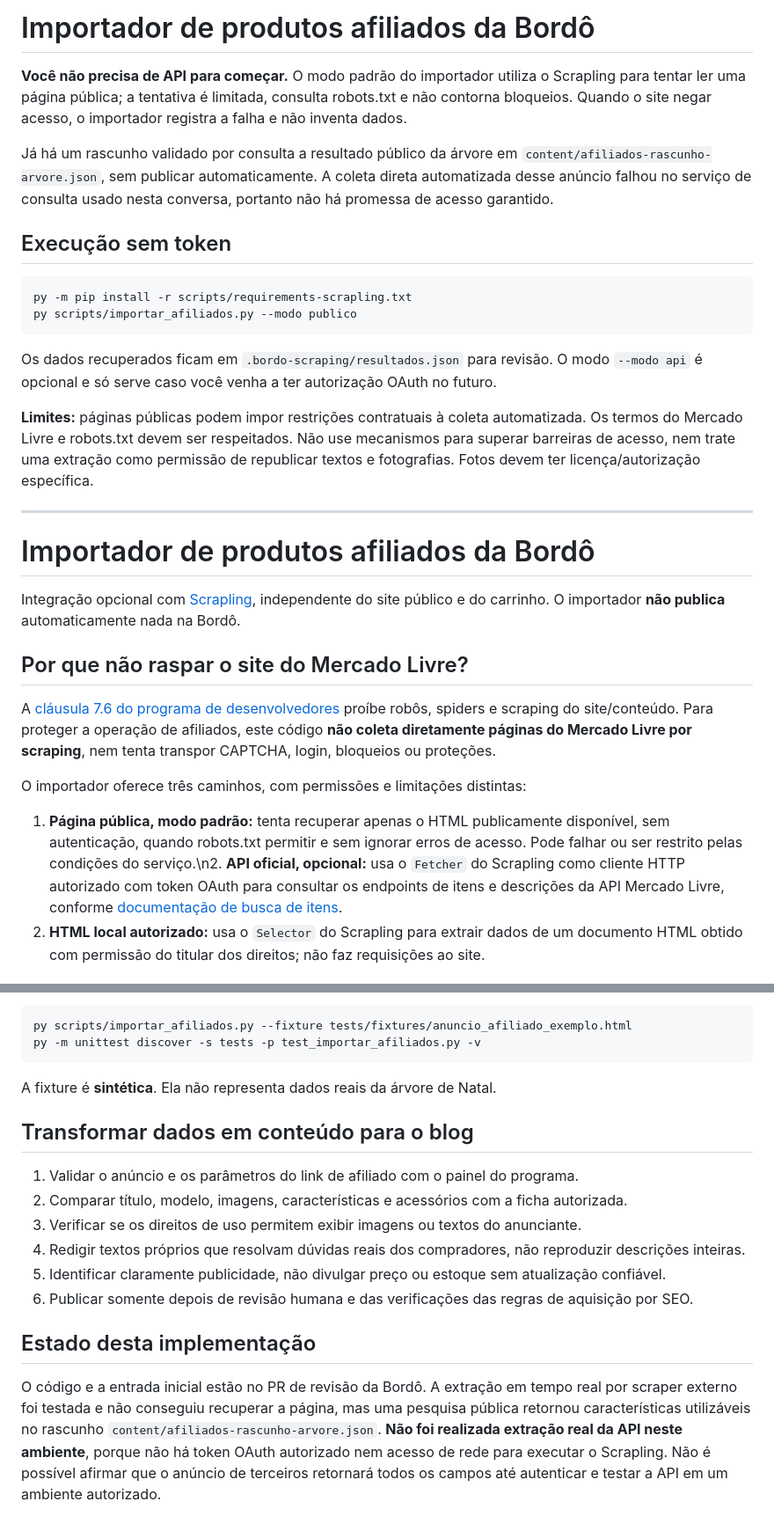
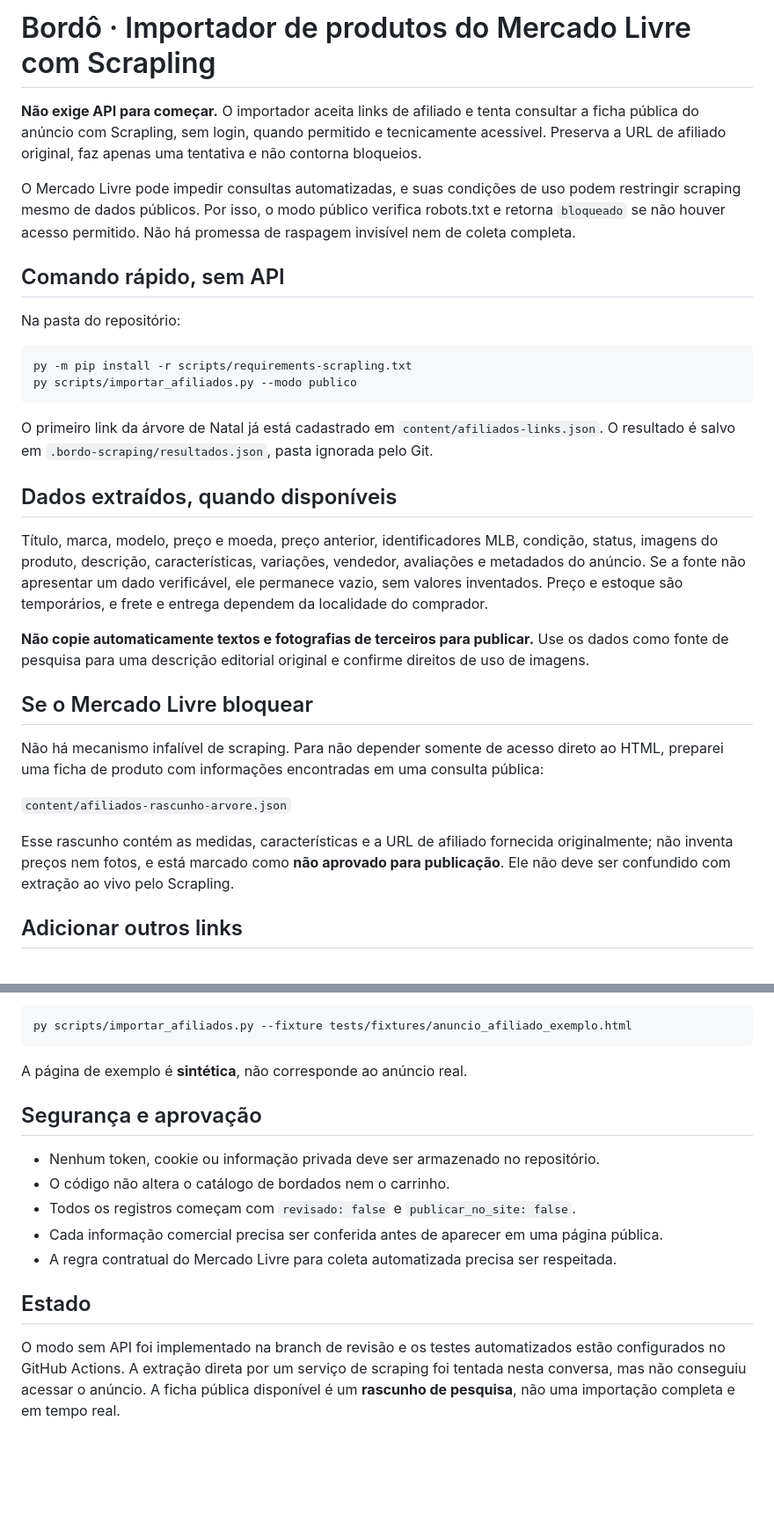
Before and after one commit to luissaraivavet/bordopersonalizados, a Markdown page: docs/scrapling-afiliados.md, 2 parts joined by grey strips. Shown at 88% size. GitHub-like rendering; blank space fills up the shorter version.

````diff
--- a/docs/scrapling-afiliados.md
+++ b/docs/scrapling-afiliados.md
@@ -1,32 +1,33 @@
-# Importador de produtos afiliados da Bordô
+# Bordô · Importador de produtos do Mercado Livre com Scrapling
 
-**Você não precisa de API para começar.** O modo padrão do importador utiliza o Scrapling para tentar ler uma página pública; a tentativa é limitada, consulta robots.txt e não contorna bloqueios. Quando o site negar acesso, o importador registra a falha e não inventa dados.
+**Não exige API para começar.** O importador aceita links de afiliado e tenta consultar a ficha pública do anúncio com Scrapling, sem login, quando permitido e tecnicamente acessível. Preserva a URL de afiliado original, faz apenas uma tentativa e não contorna bloqueios.
 
-Já há um rascunho validado por consulta a resultado público da árvore em `content/afiliados-rascunho-arvore.json`, sem publicar automaticamente. A coleta direta automatizada desse anúncio falhou no serviço de consulta usado nesta conversa, portanto não há promessa de acesso garantido.
+O Mercado Livre pode impedir consultas automatizadas, e suas condições de uso podem restringir scraping mesmo de dados públicos. Por isso, o modo público verifica robots.txt e retorna `bloqueado` se não houver acesso permitido. Não há promessa de raspagem invisível nem de coleta completa.
 
-## Execução sem token
+## Comando rápido, sem API
+
+Na pasta do repositório:
 
 ```powershell
 py -m pip install -r scripts/requirements-scrapling.txt
 py scripts/importar_afiliados.py --modo publico
 ```
 
-Os dados recuperados ficam em `.bordo-scraping/resultados.json` para revisão. O modo `--modo api` é opcional e só serve caso você venha a ter autorização OAuth no futuro.
+O primeiro link da árvore de Natal já está cadastrado em `content/afiliados-links.json`. O resultado é salvo em `.bordo-scraping/resultados.json`, pasta ignorada pelo Git.
 
-**Limites:** páginas públicas podem impor restrições contratuais à coleta automatizada. Os termos do Mercado Livre e robots.txt devem ser respeitados. Não use mecanismos para superar barreiras de acesso, nem trate uma extração como permissão de republicar textos e fotografias. Fotos devem ter licença/autorização específica.
+## Dados extraídos, quando disponíveis
 
----
+Título, marca, modelo, preço e moeda, preço anterior, identificadores MLB, condição, status, imagens do produto, descrição, características, variações, vendedor, avaliações e metadados do anúncio. Se a fonte não apresentar um dado verificável, ele permanece vazio, sem valores inventados. Preço e estoque são temporários, e frete e entrega dependem da localidade do comprador.
 
-# Importador de produtos afiliados da Bordô
+**Não copie automaticamente textos e fotografias de terceiros para publicar.** Use os dados como fonte de pesquisa para uma descrição editorial original e confirme direitos de uso de imagens.
 
-Integração opcional com [Scrapling](https://github.com/D4Vinci/Scrapling), independente do site público e do carrinho. O importador **não publica** automaticamente nada na Bordô.
+## Se o Mercado Livre bloquear
 
-## Por que não raspar o site do Mercado Livre?
+Não há mecanismo infalível de scraping. Para não depender somente de acesso direto ao HTML, preparei uma ficha de produto com informações encontradas em uma consulta pública:
 
-A [cláusula 7.6 do programa de desenvolvedores](https://developers.mercadolivre.com.br/pt_br/termos-e-condicoes) proíbe robôs, spiders e scraping do site/conteúdo. Para proteger a operação de afiliados, este código **não coleta diretamente páginas do Mercado Livre por scraping**, nem tenta transpor CAPTCHA, login, bloqueios ou proteções.
+`content/afiliados-rascunho-arvore.json`
 
-O importador oferece três caminhos, com permissões e limitações distintas:
+Esse rascunho contém as medidas, características e a URL de afiliado fornecida originalmente; não inventa preços nem fotos, e está marcado como **não aprovado para publicação**. Ele não deve ser confundido com extração ao vivo pelo Scrapling.
 
-1. **Página pública, modo padrão:** tenta recuperar apenas o HTML publicamente disponível, sem autenticação, quando robots.txt permitir e sem ignorar erros de acesso. Pode falhar ou ser restrito pelas condições do serviço.\n2. **API oficial, opcional:** usa o `Fetcher` do Scrapling como cliente HTTP autorizado com token OAuth para consultar os endpoints de itens e descrições da API Mercado Livre, conforme [documentação de busca de itens](https://developers.mercadolivre.com.br/pt_br/itens-e-buscas).
-3. **HTML local autorizado:** usa o `Selector` do Scrapling para extrair dados de um documento HTML obtido com permissão do titular dos direitos; não faz requisições ao site.
+## Adicionar outros links
 
@@ -103,20 +59,18 @@ Com a dependência instalada, utilize a página de teste sintética incluída no
 
 ```powershell
 py scripts/importar_afiliados.py --fixture tests/fixtures/anuncio_afiliado_exemplo.html
-py -m unittest discover -s tests -p test_importar_afiliados.py -v
 ```
 
-A fixture é **sintética**. Ela não representa dados reais da árvore de Natal.
+A página de exemplo é **sintética**, não corresponde ao anúncio real.
 
-## Transformar dados em conteúdo para o blog
+## Segurança e aprovação
 
-1. Validar o anúncio e os parâmetros do link de afiliado com o painel do programa.
-2. Comparar título, modelo, imagens, características e acessórios com a ficha autorizada.
-3. Verificar se os direitos de uso permitem exibir imagens ou textos do anunciante.
-4. Redigir textos próprios que resolvam dúvidas reais dos compradores, não reproduzir descrições inteiras.
-5. Identificar claramente publicidade, não divulgar preço ou estoque sem atualização confiável.
-6. Publicar somente depois de revisão humana e das verificações das regras de aquisição por SEO.
+- Nenhum token, cookie ou informação privada deve ser armazenado no repositório.
+- O código não altera o catálogo de bordados nem o carrinho.
+- Todos os registros começam com `revisado: false` e `publicar_no_site: false`.
+- Cada informação comercial precisa ser conferida antes de aparecer em uma página pública.
+- A regra contratual do Mercado Livre para coleta automatizada precisa ser respeitada.
 
-## Estado desta implementação
+## Estado
 
-O código e a entrada inicial estão no PR de revisão da Bordô. A extração em tempo real por scraper externo foi testada e não conseguiu recuperar a página, mas uma pesquisa pública retornou características utilizáveis no rascunho `content/afiliados-rascunho-arvore.json`. **Não foi realizada extração real da API neste ambiente**, porque não há token OAuth autorizado nem acesso de rede para executar o Scrapling. Não é possível afirmar que o anúncio de terceiros retornará todos os campos até autenticar e testar a API em um ambiente autorizado.
+O modo sem API foi implementado na branch de revisão e os testes automatizados estão configurados no GitHub Actions. A extração direta por um serviço de scraping foi tentada nesta conversa, mas não conseguiu acessar o anúncio. A ficha pública disponível é um **rascunho de pesquisa**, não uma importação completa e em tempo real.
````
Also changed, not shown: other parts of docs/scrapling-afiliados.md (+8 -53 lines).
